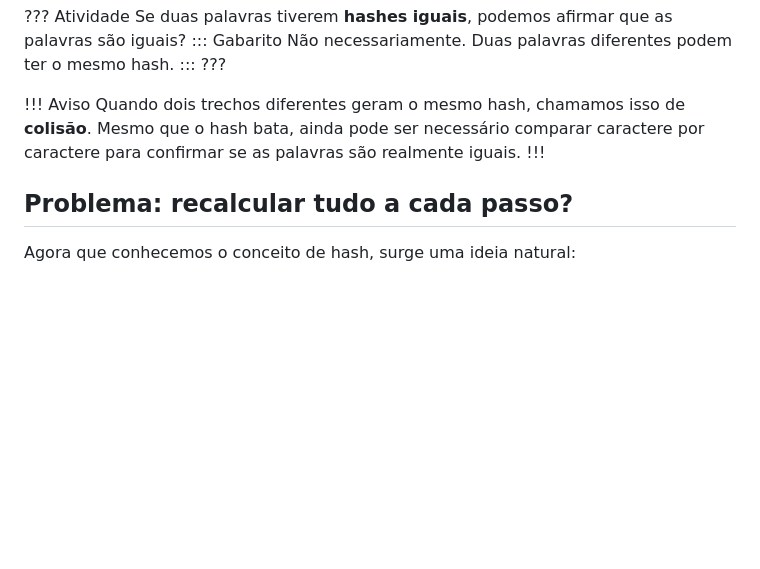
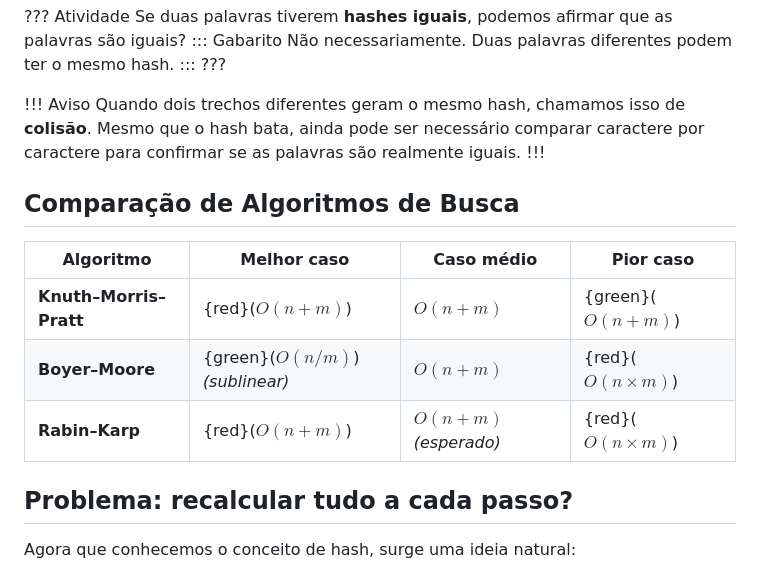
Before and after one commit to enzojunq/desprog-projeto, a Markdown page: src/index.md, the part around the change. Drawn GitHub-style; blank space fills up the shorter version.

Commit message:
tabela comparação

```diff
--- a/src/index.md
+++ b/src/index.md
@@ -197,6 +197,15 @@ Quando dois trechos diferentes geram o mesmo hash, chamamos isso de
 caractere por caractere para confirmar se as palavras são realmente iguais.
 !!!
 
+## Comparação de Algoritmos de Busca
+
+| Algoritmo              | Melhor caso                | Caso médio                      | Pior caso            |
+|------------------------|----------------------------|---------------------------------|----------------------|
+| **Knuth–Morris–Pratt** | {red}($O(n + m)$)                 | $O(n + m)$                      | {green}($O(n + m)$)           |
+| **Boyer–Moore**        | {green}($O(n / m)$) *(sublinear)*   | $O(n + m)$                      | {red}($O(n × m)$)           |
+| **Rabin–Karp**         | {red}($O(n + m)$)                 | $O(n + m)$ *(esperado)*         | {red}($O(n × m)$)           |
+
+
 ## Problema: recalcular tudo a cada passo?
 
 Agora que conhecemos o conceito de hash, surge uma ideia natural:
```
